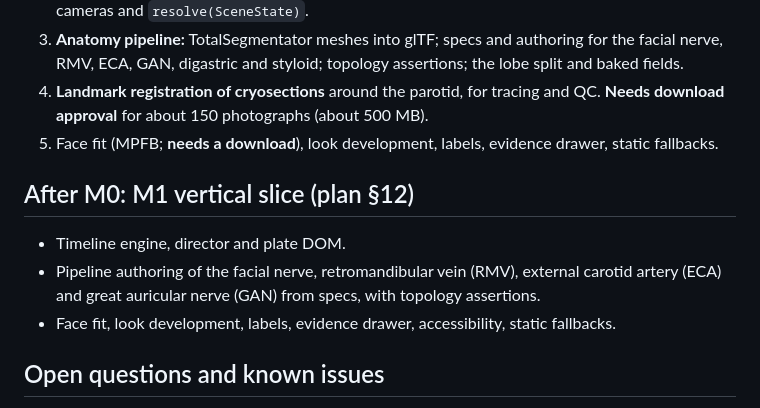
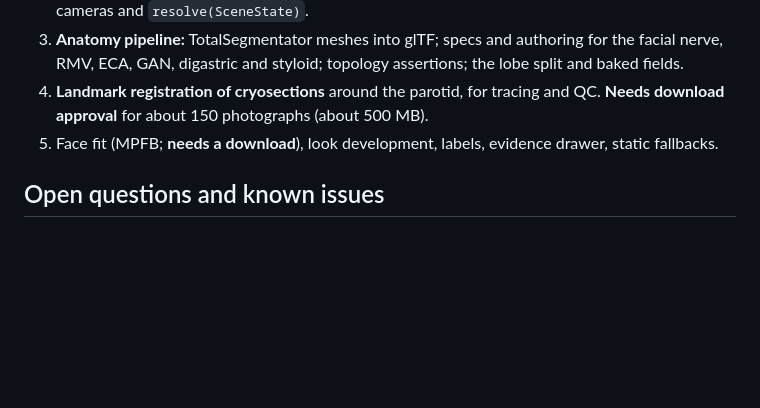
Before and after one commit to mattkoczwara/parotidectomy-flythrough, a Markdown page: docs/STATUS.md, the part around the change. Drawn GitHub-style; blank space fills up the shorter version.

Commit message:
Status: drop superseded M1 outline

```diff
--- a/docs/STATUS.md
+++ b/docs/STATUS.md
@@ -48,11 +48,6 @@ _Last updated: 2026-09-28_
 4. **Landmark registration of cryosections** around the parotid, for tracing and QC. **Needs download approval** for about 150 photographs (about 500 MB).
 5. Face fit (MPFB; **needs a download**), look development, labels, evidence drawer, static fallbacks.
 
-## After M0: M1 vertical slice (plan §12)
-- Timeline engine, director and plate DOM.
-- Pipeline authoring of the facial nerve, retromandibular vein (RMV), external carotid artery (ECA) and great auricular nerve (GAN) from specs, with topology assertions.
-- Face fit, look development, labels, evidence drawer, accessibility, static fallbacks.
-
 ## Open questions and known issues
 - **Clinical review is deferred until the app is fully implemented** (owner decision). Review packets and the QC log must stay current from M1 onward. Public launch is blocked until sign-off.
 - **npm 9.1.2 is on PATH** (`C:\Python\npm`) with Node 24.16. Astro 7 prints an engine warning (it wants npm ≥9.6.5); nothing is affected so far.
```
